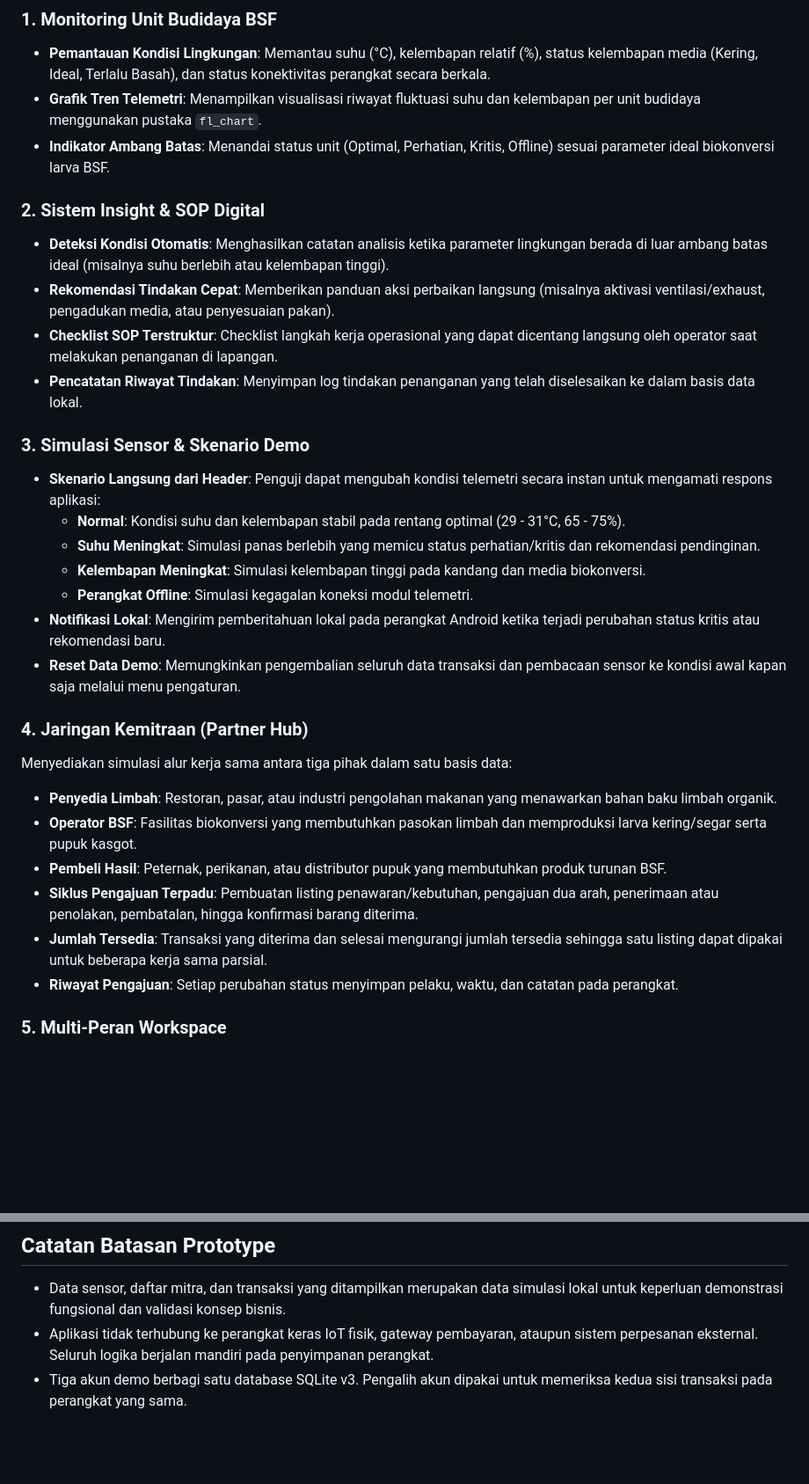
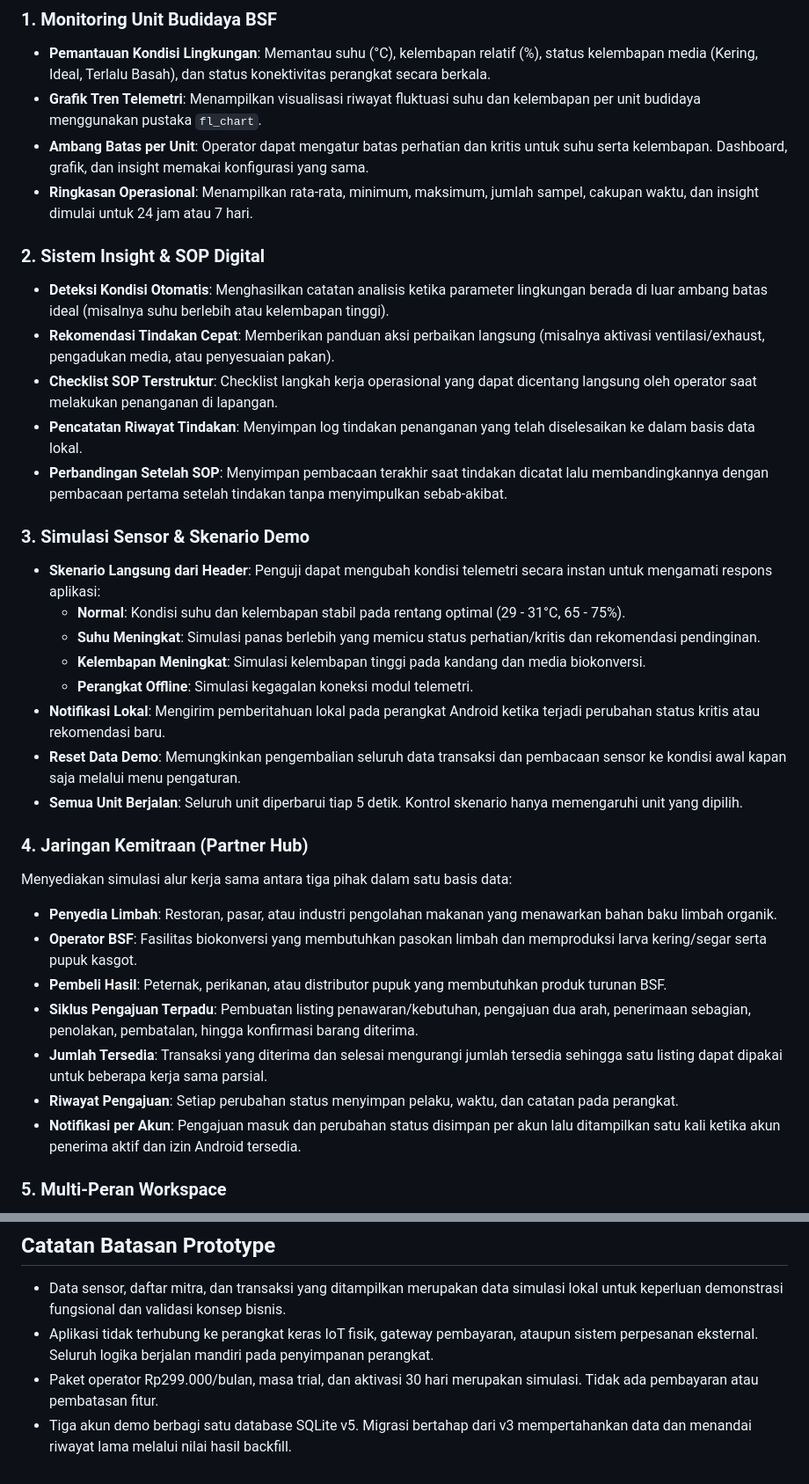
Before and after one commit to Nomad37301/biocycle_proto, a Markdown page: README.md, 2 parts joined by grey strips. Shown at 88% size. Rendered like a GitHub page; blank space fills up the shorter version.

Commit message:
docs: update documentation with latest milestone capabilities and delivery status

```diff
--- a/README.md
+++ b/README.md
@@ -15,13 +15,15 @@ Aplikasi dirancang untuk kebutuhan demonstrasi dan kompetisi inovasi bisnis (IDB
 ### 1. Monitoring Unit Budidaya BSF
 - **Pemantauan Kondisi Lingkungan**: Memantau suhu (°C), kelembapan relatif (%), status kelembapan media (Kering, Ideal, Terlalu Basah), dan status konektivitas perangkat secara berkala.
 - **Grafik Tren Telemetri**: Menampilkan visualisasi riwayat fluktuasi suhu dan kelembapan per unit budidaya menggunakan pustaka `fl_chart`.
-- **Indikator Ambang Batas**: Menandai status unit (Optimal, Perhatian, Kritis, Offline) sesuai parameter ideal biokonversi larva BSF.
+- **Ambang Batas per Unit**: Operator dapat mengatur batas perhatian dan kritis untuk suhu serta kelembapan. Dashboard, grafik, dan insight memakai konfigurasi yang sama.
+- **Ringkasan Operasional**: Menampilkan rata-rata, minimum, maksimum, jumlah sampel, cakupan waktu, dan insight dimulai untuk 24 jam atau 7 hari.
 
 ### 2. Sistem Insight & SOP Digital
 - **Deteksi Kondisi Otomatis**: Menghasilkan catatan analisis ketika parameter lingkungan berada di luar ambang batas ideal (misalnya suhu berlebih atau kelembapan tinggi).
 - **Rekomendasi Tindakan Cepat**: Memberikan panduan aksi perbaikan langsung (misalnya aktivasi ventilasi/exhaust, pengadukan media, atau penyesuaian pakan).
 - **Checklist SOP Terstruktur**: Checklist langkah kerja operasional yang dapat dicentang langsung oleh operator saat melakukan penanganan di lapangan.
 - **Pencatatan Riwayat Tindakan**: Menyimpan log tindakan penanganan yang telah diselesaikan ke dalam basis data lokal.
+- **Perbandingan Setelah SOP**: Menyimpan pembacaan terakhir saat tindakan dicatat lalu membandingkannya dengan pembacaan pertama setelah tindakan tanpa menyimpulkan sebab-akibat.
 
 ### 3. Simulasi Sensor & Skenario Demo
 - **Skenario Langsung dari Header**: Penguji dapat mengubah kondisi telemetri secara instan untuk mengamati respons aplikasi:
@@ -31,15 +33,17 @@ Aplikasi dirancang untuk kebutuhan demonstrasi dan kompetisi inovasi bisnis (IDB
   - **Perangkat Offline**: Simulasi kegagalan koneksi modul telemetri.
 - **Notifikasi Lokal**: Mengirim pemberitahuan lokal pada perangkat Android ketika terjadi perubahan status kritis atau rekomendasi baru.
 - **Reset Data Demo**: Memungkinkan pengembalian seluruh data transaksi dan pembacaan sensor ke kondisi awal kapan saja melalui menu pengaturan.
+- **Semua Unit Berjalan**: Seluruh unit diperbarui tiap 5 detik. Kontrol skenario hanya memengaruhi unit yang dipilih.
 
 ### 4. Jaringan Kemitraan (Partner Hub)
 Menyediakan simulasi alur kerja sama antara tiga pihak dalam satu basis data:
 - **Penyedia Limbah**: Restoran, pasar, atau industri pengolahan makanan yang menawarkan bahan baku limbah organik.
 - **Operator BSF**: Fasilitas biokonversi yang membutuhkan pasokan limbah dan memproduksi larva kering/segar serta pupuk kasgot.
 - **Pembeli Hasil**: Peternak, perikanan, atau distributor pupuk yang membutuhkan produk turunan BSF.
-- **Siklus Pengajuan Terpadu**: Pembuatan listing penawaran/kebutuhan, pengajuan dua arah, penerimaan atau penolakan, pembatalan, hingga konfirmasi barang diterima.
+- **Siklus Pengajuan Terpadu**: Pembuatan listing penawaran/kebutuhan, pengajuan dua arah, penerimaan sebagian, penolakan, pembatalan, hingga konfirmasi barang diterima.
 - **Jumlah Tersedia**: Transaksi yang diterima dan selesai mengurangi jumlah tersedia sehingga satu listing dapat dipakai untuk beberapa kerja sama parsial.
 - **Riwayat Pengajuan**: Setiap perubahan status menyimpan pelaku, waktu, dan catatan pada perangkat.
+- **Notifikasi per Akun**: Pengajuan masuk dan perubahan status disimpan per akun lalu ditampilkan satu kali ketika akun penerima aktif dan izin Android tersedia.
 
 ### 5. Multi-Peran Workspace
 Pengalih akun cepat pada app bar memungkinkan demonstrator beralih tampilan dan hak akses secara langsung antara Operator BSF, Penyedia Limbah, dan Pembeli Hasil tanpa perlu proses login ulang.
@@ -161,4 +167,5 @@ Cakupan pengujian mencakup:
 
 - Data sensor, daftar mitra, dan transaksi yang ditampilkan merupakan data simulasi lokal untuk keperluan demonstrasi fungsional dan validasi konsep bisnis.
 - Aplikasi tidak terhubung ke perangkat keras IoT fisik, gateway pembayaran, ataupun sistem perpesanan eksternal. Seluruh logika berjalan mandiri pada penyimpanan perangkat.
-- Tiga akun demo berbagi satu database SQLite v3. Pengalih akun dipakai untuk memeriksa kedua sisi transaksi pada perangkat yang sama.
+- Paket operator Rp299.000/bulan, masa trial, dan aktivasi 30 hari merupakan simulasi. Tidak ada pembayaran atau pembatasan fitur.
+- Tiga akun demo berbagi satu database SQLite v5. Migrasi bertahap dari v3 mempertahankan data dan menandai riwayat lama melalui nilai hasil backfill.
```
Also changed, not shown: other parts of README.md (+5 -3 lines).
